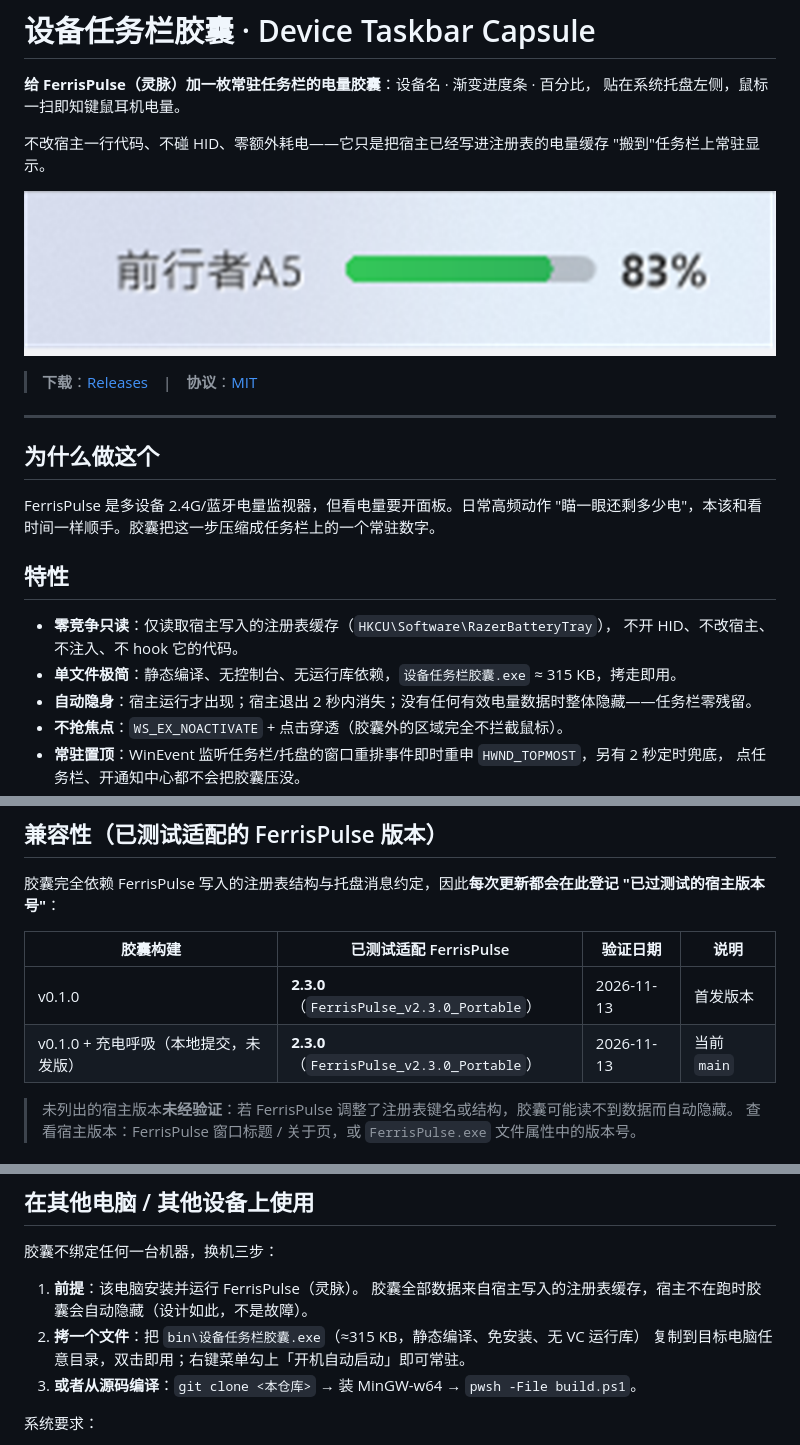
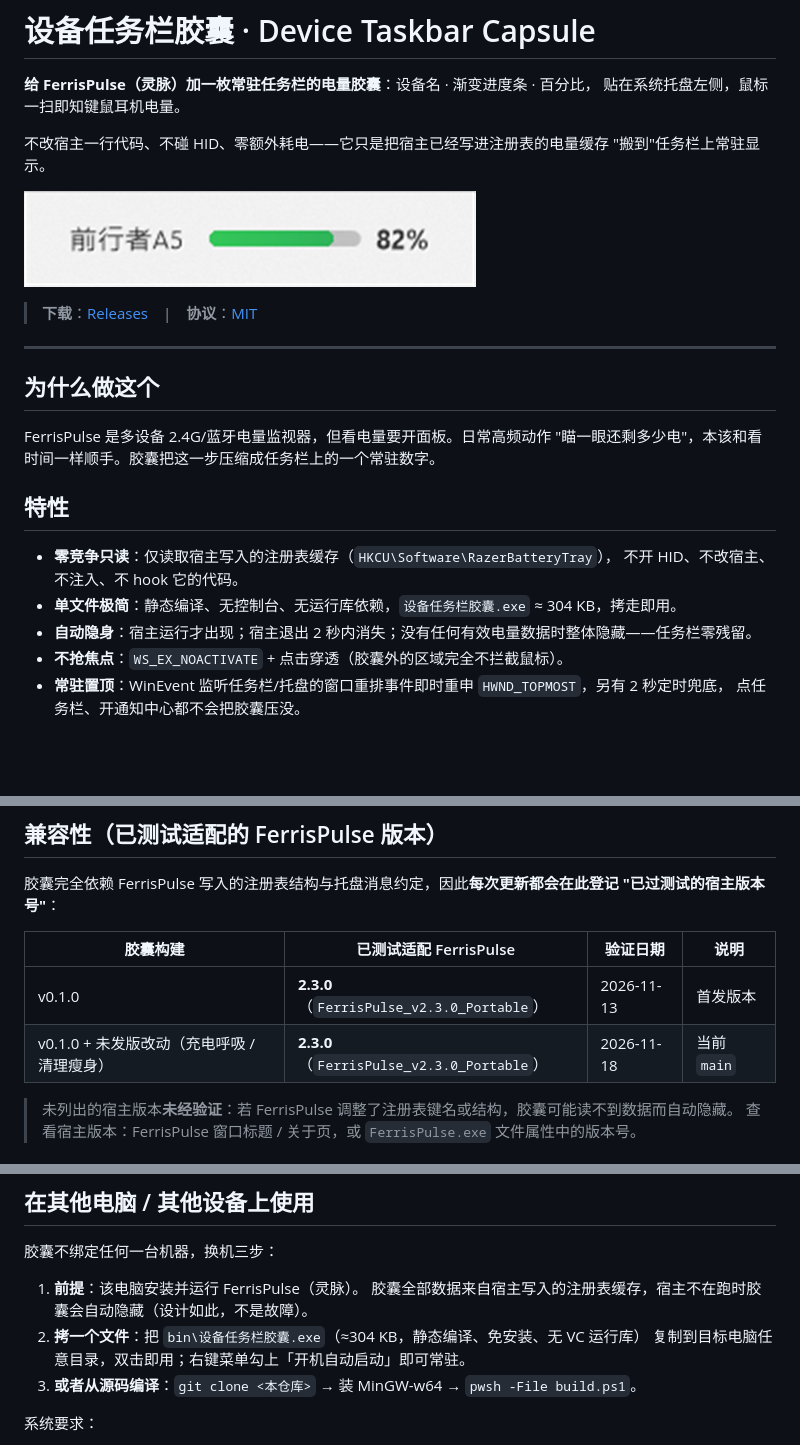
Before and after one commit to gallopcsy/FerrisPulse-JiaoNang, a Markdown page: README.md, 3 parts joined by grey strips. Rendered like a GitHub page; pictures changed too: docs/capsule.png; blank space fills up the shorter version.

Commit message:
chore: 清理冗余与瘦身 — 置顶调用收敛/注册表键合段复用/整数解析去异常/section GC+免异常免RTTI，效果图压缩2x；已测试适配 FerrisPulse 2.3.0，不升版本

```diff
--- a/README.md
+++ b/README.md
@@ -21,7 +21,7 @@ FerrisPulse 是多设备 2.4G/蓝牙电量监视器，但看电量要开面板
 
 - **零竞争只读**：仅读取宿主写入的注册表缓存（`HKCU\Software\RazerBatteryTray`），
   不开 HID、不改宿主、不注入、不 hook 它的代码。
-- **单文件极简**：静态编译、无控制台、无运行库依赖，`设备任务栏胶囊.exe` ≈ 315 KB，拷走即用。
+- **单文件极简**：静态编译、无控制台、无运行库依赖，`设备任务栏胶囊.exe` ≈ 304 KB，拷走即用。
 - **自动隐身**：宿主运行才出现；宿主退出 2 秒内消失；没有任何有效电量数据时整体隐藏——任务栏零残留。
 - **不抢焦点**：`WS_EX_NOACTIVATE` + 点击穿透（胶囊外的区域完全不拦截鼠标）。
 - **常驻置顶**：WinEvent 监听任务栏/托盘的窗口重排事件即时重申 `HWND_TOPMOST`，另有 2 秒定时兜底，
@@ -48,7 +48,7 @@ FerrisPulse 是多设备 2.4G/蓝牙电量监视器，但看电量要开面板
 | 胶囊构建 | 已测试适配 FerrisPulse | 验证日期 | 说明 |
 |---|---|---|---|
 | v0.1.0 | **2.3.0**（`FerrisPulse_v2.3.0_Portable`） | 2026-11-13 | 首发版本 |
-| v0.1.0 + 充电呼吸（本地提交，未发版） | **2.3.0**（`FerrisPulse_v2.3.0_Portable`） | 2026-11-13 | 当前 `main` |
+| v0.1.0 + 未发版改动（充电呼吸 / 清理瘦身） | **2.3.0**（`FerrisPulse_v2.3.0_Portable`） | 2026-11-18 | 当前 `main` |
 
 > 未列出的宿主版本**未经验证**：若 FerrisPulse 调整了注册表键名或结构，胶囊可能读不到数据而自动隐藏。
 > 查看宿主版本：FerrisPulse 窗口标题 / 关于页，或 `FerrisPulse.exe` 文件属性中的版本号。
@@ -123,7 +123,7 @@ pwsh -File build.ps1
 
 1. **前提**：该电脑安装并运行 FerrisPulse（灵脉）。
    胶囊全部数据来自宿主写入的注册表缓存，宿主不在跑时胶囊会自动隐藏（设计如此，不是故障）。
-2. **拷一个文件**：把 `bin\设备任务栏胶囊.exe`（≈315 KB，静态编译、免安装、无 VC 运行库）
+2. **拷一个文件**：把 `bin\设备任务栏胶囊.exe`（≈304 KB，静态编译、免安装、无 VC 运行库）
    复制到目标电脑任意目录，双击即用；右键菜单勾上「开机自动启动」即可常驻。
 3. **或者从源码编译**：`git clone <本仓库>` → 装 MinGW-w64 → `pwsh -File build.ps1`。
 
```
Also changed, not shown: other parts of README.md (+1 -1 lines), 5 other files.
